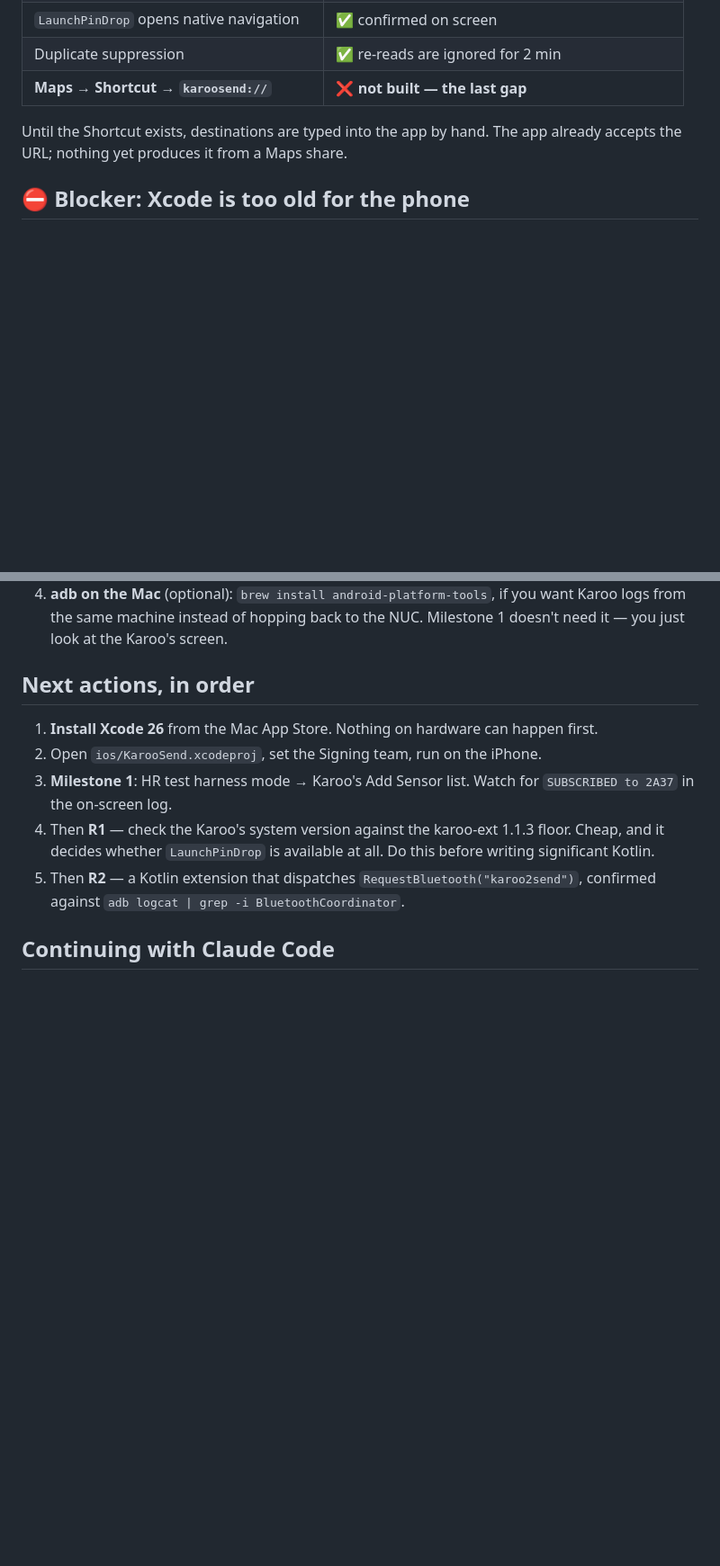
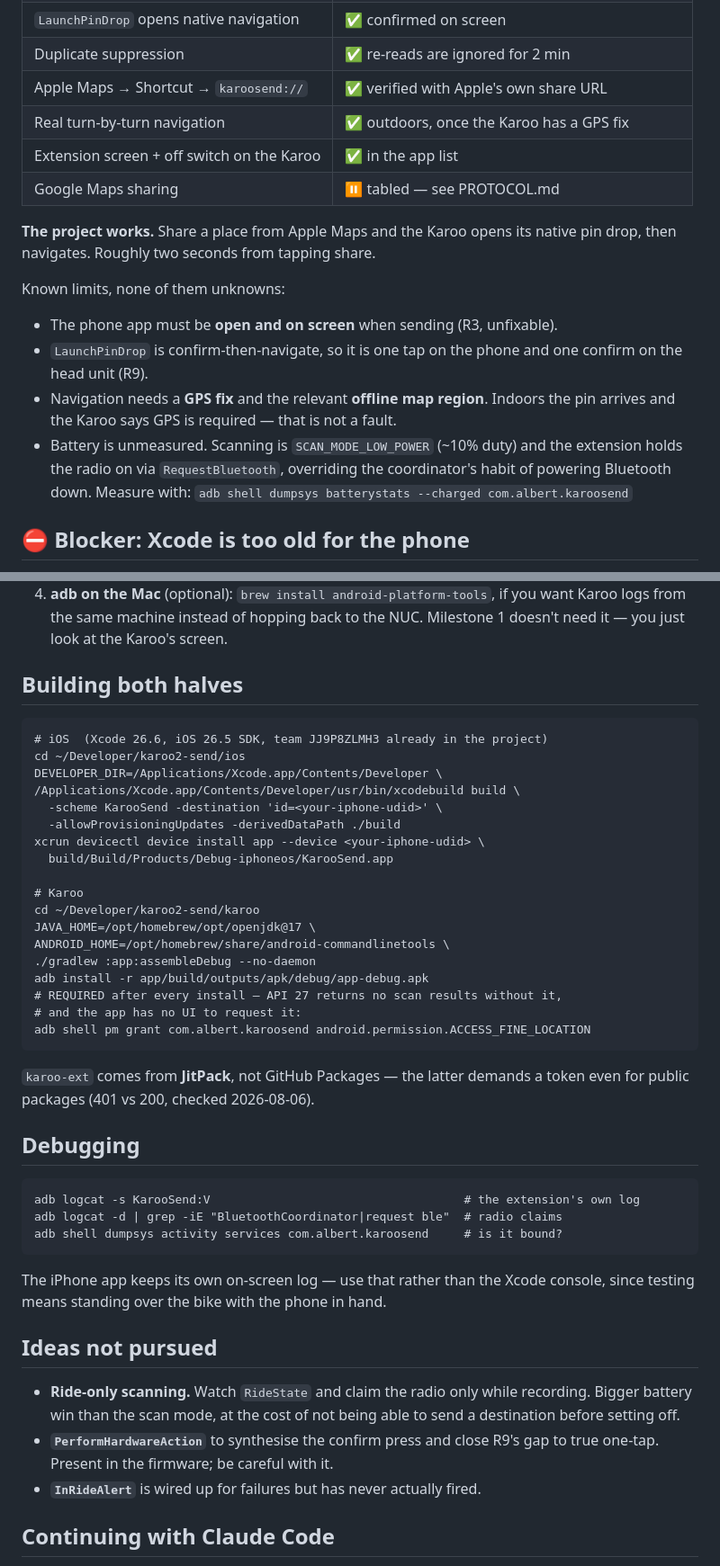
Before and after one commit to albertjfoo/sendpin, a Markdown page: HANDOFF.md, 2 parts joined by grey strips. Shown at 90% size. Rendered like a GitHub page; blank space fills up the shorter version.

Commit message:
Document the working system, and why Google Maps is tabled
Records the Apple Maps Shortcut recipe that works, the build and debug
commands for both halves, and the known limits -- none of which are
unknowns any more.

Google Maps was investigated and parked. Two routes ruled out empirically
rather than by guesswork: following the short link yields an address and a
Google place id but no coordinates, and the page itself is 793 KB of
JavaScript shell with an empty title, empty og: tags and no coordinate
pattern anywhere. Written down so nobody repeats the search.

The surviving idea is to geocode the address text with Shortcuts' built-in
geocoder, if Google's share sheet passes it -- untested, and it would return
Apple's coordinates for the address rather than Google's pin.

Co-Authored-By: Claude <noreply@anthropic.com>

````diff
--- a/HANDOFF.md
+++ b/HANDOFF.md
@@ -172,10 +172,25 @@ pin-drop screen by itself, with nothing touched on the head unit.
 | `RequestBluetooth` holds the radio | ✅ `request ble karoo2send` in the coordinator log |
 | `LaunchPinDrop` opens native navigation | ✅ confirmed on screen |
 | Duplicate suppression | ✅ re-reads are ignored for 2 min |
-| **Maps → Shortcut → `karoosend://`** | ❌ **not built — the last gap** |
+| Apple Maps → Shortcut → `karoosend://` | ✅ verified with Apple's own share URL |
+| Real turn-by-turn navigation | ✅ outdoors, once the Karoo has a GPS fix |
+| Extension screen + off switch on the Karoo | ✅ in the app list |
+| Google Maps sharing | ⏸️ tabled — see PROTOCOL.md |
 
-Until the Shortcut exists, destinations are typed into the app by hand. The app
-already accepts the URL; nothing yet produces it from a Maps share.
+**The project works.** Share a place from Apple Maps and the Karoo opens its
+native pin drop, then navigates. Roughly two seconds from tapping share.
+
+Known limits, none of them unknowns:
+
+- The phone app must be **open and on screen** when sending (R3, unfixable).
+- `LaunchPinDrop` is confirm-then-navigate, so it is one tap on the phone and
+  one confirm on the head unit (R9).
+- Navigation needs a **GPS fix** and the relevant **offline map region**. Indoors
+  the pin arrives and the Karoo says GPS is required — that is not a fault.
+- Battery is unmeasured. Scanning is `SCAN_MODE_LOW_POWER` (~10% duty) and the
+  extension holds the radio on via `RequestBluetooth`, overriding the
+  coordinator's habit of powering Bluetooth down. Measure with:
+  `adb shell dumpsys batterystats --charged com.albert.karoosend`
 
 ## ⛔ Blocker: Xcode is too old for the phone
 
@@ -226,17 +241,51 @@ mode. The shipping app advertises the custom waypoint service alone.
    Karoo logs from the same machine instead of hopping back to the NUC. Milestone 1
    doesn't need it — you just look at the Karoo's screen.
 
-## Next actions, in order
+## Building both halves
 
-1. **Install Xcode 26** from the Mac App Store. Nothing on hardware can happen first.
-2. Open `ios/KarooSend.xcodeproj`, set the Signing team, run on the iPhone.
-3. **Milestone 1**: HR test harness mode → Karoo's Add Sensor list. Watch for
-   `SUBSCRIBED to 2A37` in the on-screen log.
-4. Then **R1** — check the Karoo's system version against the karoo-ext 1.1.3 floor.
-   Cheap, and it decides whether `LaunchPinDrop` is available at all. Do this before
-   writing significant Kotlin.
-5. Then **R2** — a Kotlin extension that dispatches `RequestBluetooth("karoo2send")`,
-   confirmed against `adb logcat | grep -i BluetoothCoordinator`.
+```
+# iOS  (Xcode 26.6, iOS 26.5 SDK, team JJ9P8ZLMH3 already in the project)
+cd ~/Developer/karoo2-send/ios
+DEVELOPER_DIR=/Applications/Xcode.app/Contents/Developer \
+/Applications/Xcode.app/Contents/Developer/usr/bin/xcodebuild build \
+  -scheme KarooSend -destination 'id=<your-iphone-udid>' \
+  -allowProvisioningUpdates -derivedDataPath ./build
+xcrun devicectl device install app --device <your-iphone-udid> \
+  build/Build/Products/Debug-iphoneos/KarooSend.app
+
+# Karoo
+cd ~/Developer/karoo2-send/karoo
+JAVA_HOME=/opt/homebrew/opt/openjdk@17 \
+ANDROID_HOME=/opt/homebrew/share/android-commandlinetools \
+./gradlew :app:assembleDebug --no-daemon
+adb install -r app/build/outputs/apk/debug/app-debug.apk
+# REQUIRED after every install — API 27 returns no scan results without it,
+# and the app has no UI to request it:
+adb shell pm grant com.albert.karoosend android.permission.ACCESS_FINE_LOCATION
+```
+
+`karoo-ext` comes from **JitPack**, not GitHub Packages — the latter demands a
+token even for public packages (401 vs 200, checked 2026-08-06).
+
+## Debugging
+
+```
+adb logcat -s KarooSend:V                                    # the extension's own log
+adb logcat -d | grep -iE "BluetoothCoordinator|request ble"  # radio claims
+adb shell dumpsys activity services com.albert.karoosend     # is it bound?
+```
+
+The iPhone app keeps its own on-screen log — use that rather than the Xcode
+console, since testing means standing over the bike with the phone in hand.
+
+## Ideas not pursued
+
+- **Ride-only scanning.** Watch `RideState` and claim the radio only while
+  recording. Bigger battery win than the scan mode, at the cost of not being
+  able to send a destination before setting off.
+- **`PerformHardwareAction`** to synthesise the confirm press and close R9's
+  gap to true one-tap. Present in the firmware; be careful with it.
+- **`InRideAlert`** is wired up for failures but has never actually fired.
 
 ## Continuing with Claude Code
 
````
Also changed, not shown: PROTOCOL.md (+38 -0 lines).
